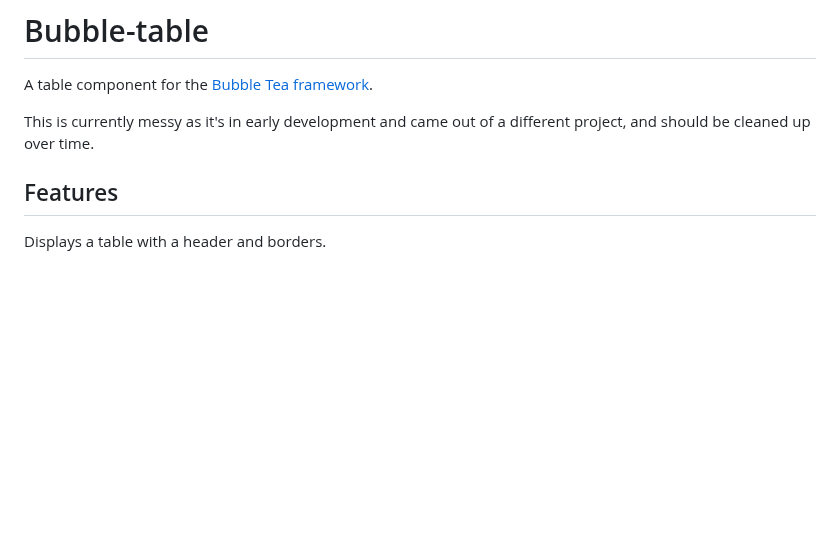
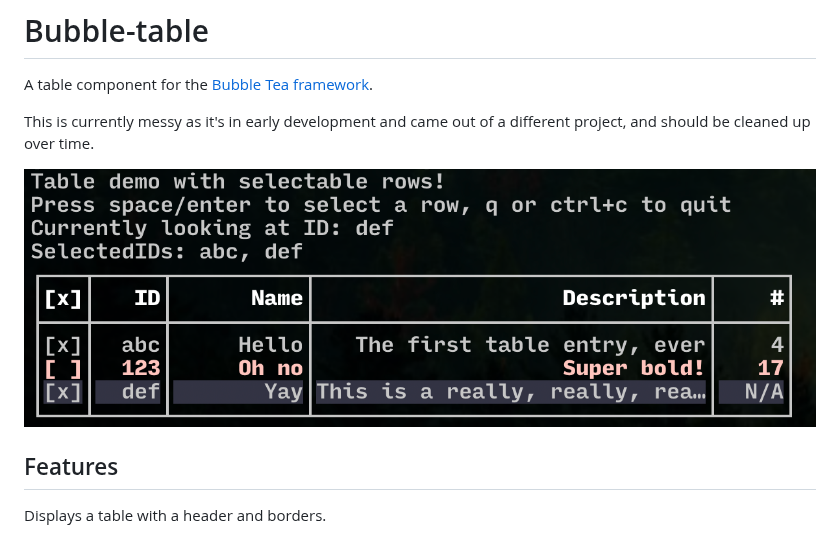
Before and after one commit to Evertras/bubble-table, a Markdown page: README.md, the part around the change. Rendered like a GitHub page; pictures changed too: sample.png (added); blank space fills up the shorter version.

Commit message:
Quick sample image

```diff
--- a/README.md
+++ b/README.md
@@ -4,6 +4,8 @@ A table component for the [Bubble Tea framework](https://github.com/charmbracele
 
 This is currently messy as it's in early development and came out of a different
 project, and should be cleaned up over time.
+
+![Table](sample.png)
 
 ## Features
 
```
